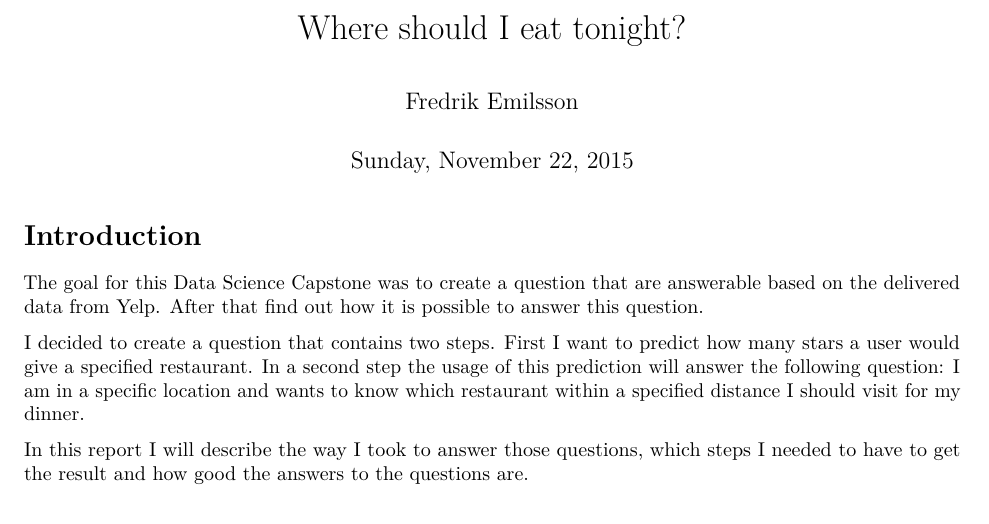
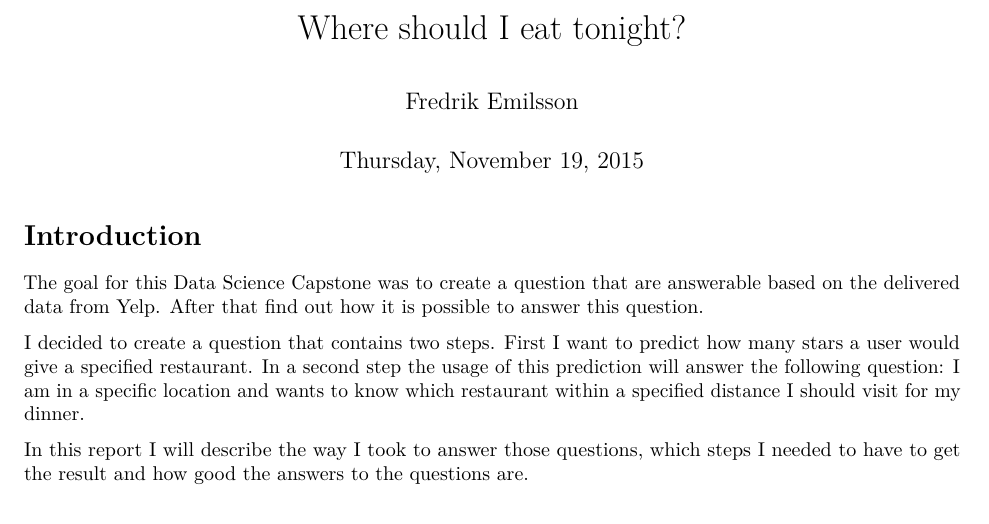
Before and after one commit to e93fem/Data-Science-Capstone, an R Markdown document (Data Science Capstone Report.Rmd): part of page 1 of 5, cut so that both start at the same text. Rendered offline with R 4.5, knitr and Pandoc, then LaTeX, with nearby package versions; some code elsewhere in the file could not run offline.

Commit message:
no message

````diff
--- a/Data Science Capstone Report.Rmd
+++ b/Data Science Capstone Report.Rmd
@@ -1,7 +1,7 @@
 ---
 title: "Where should I eat tonight?"
 author: "Fredrik Emilsson"
-date: "Sunday, November 22, 2015"
+date: "Thursday, November 19, 2015"
 output: pdf_document
 ---
 ```{r echo=FALSE, message=FALSE, warning=FALSE}
````
Also changed, not shown: Data_Science_Capstone_Report.pdf, 1 other file.
